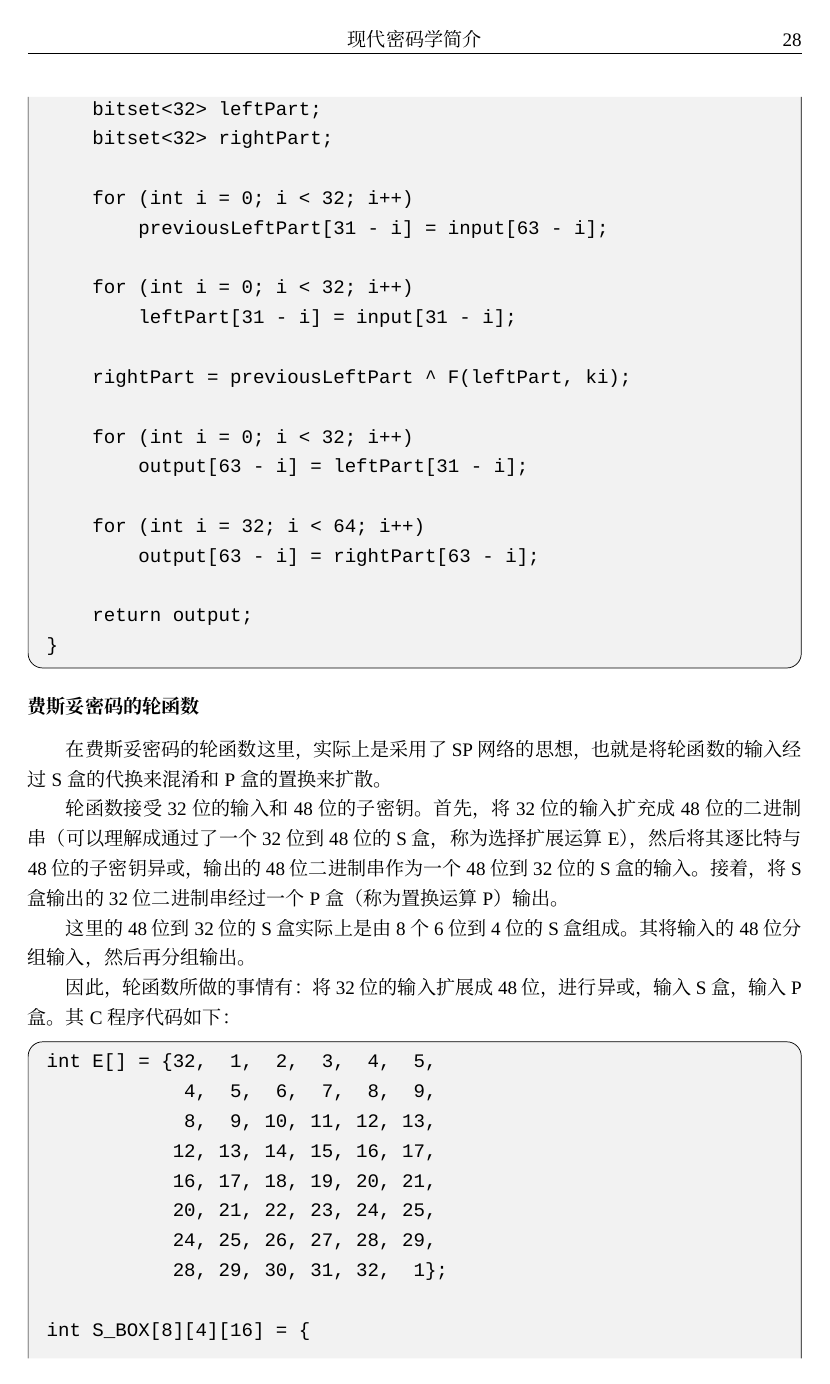
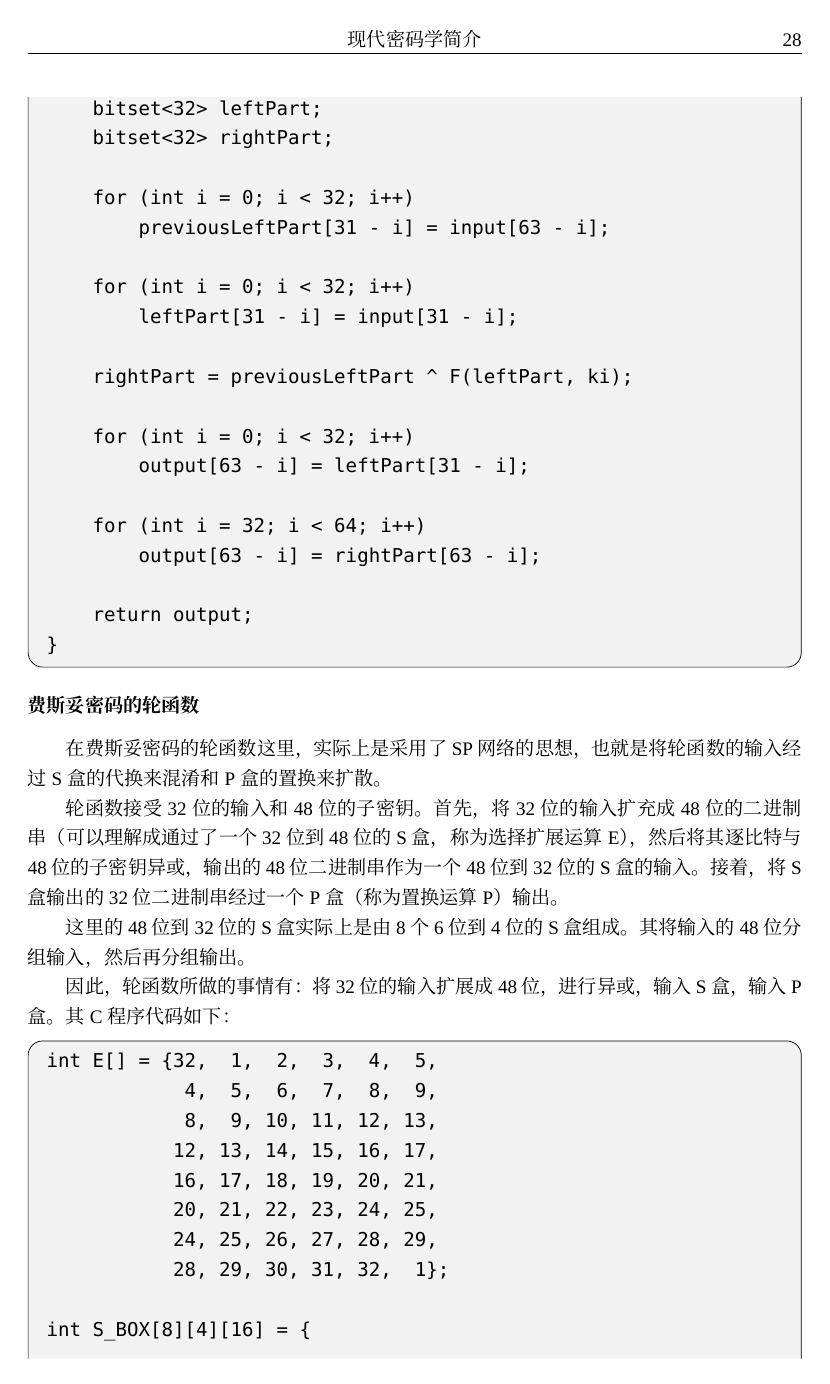
Before and after one commit to Evian-Zhang/Introduction-to-modern-cryptography, a LaTeX document (现代密码学简介.tex): page 28 of 52. Compiled offline with XeLaTeX; a missing font is replaced by an installed copy or a similar font.

Commit message:
change mono font

```diff
--- a/现代密码学简介.tex
+++ b/现代密码学简介.tex
@@ -9,7 +9,7 @@
 \usepackage{fontspec}
 \setmainfont{TimesNewRomanPSMT}
 \setsansfont{Verdana}
-\setmonofont{CourierNewPSMT}
+\setmonofont{Menlo-Regular}
 
 \usepackage{float}
 
```
Also changed, not shown: 现代密码学简介.pdf.
